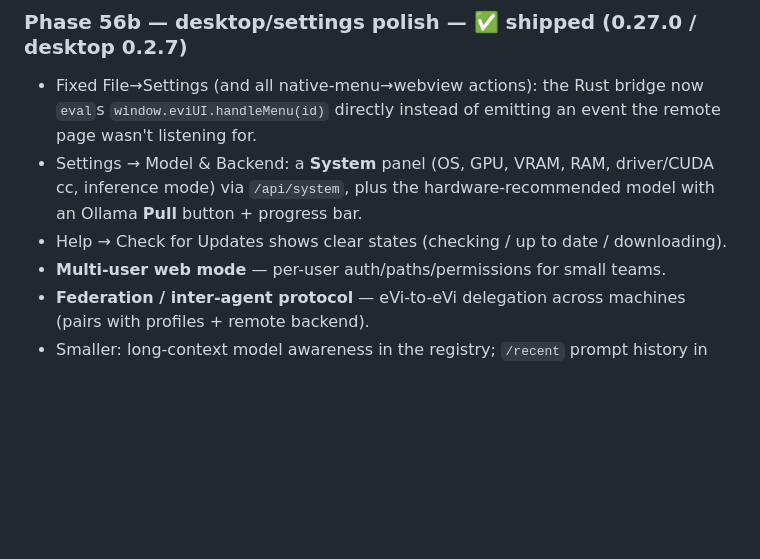
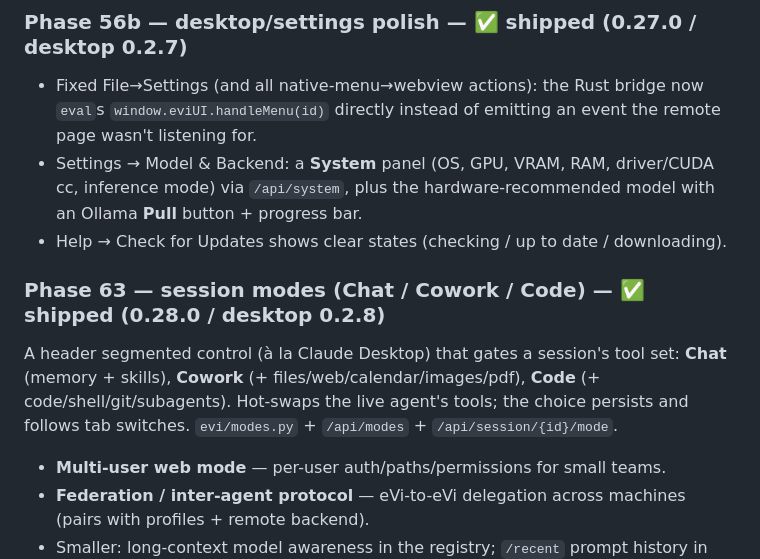
Before and after one commit to evi-assistant/evi-ai, a Markdown page: docs/roadmap.md, the part around the change. Drawn GitHub-style; blank space fills up the shorter version.

Commit message:
docs(roadmap): note Phase 63 session modes shipped in 0.28.0
Co-Authored-By: Claude Opus 4.8 <noreply@anthropic.com>

```diff
--- a/docs/roadmap.md
+++ b/docs/roadmap.md
@@ -153,6 +153,14 @@ A Claude-Desktop-style control surface (the "UI enhancements" detour).
   hardware-recommended model with an Ollama **Pull** button + progress bar.
 - Help → Check for Updates shows clear states (checking / up to date /
   downloading).
+
+### Phase 63 — session modes (Chat / Cowork / Code) — **✅ shipped (0.28.0 / desktop 0.2.8)**
+
+A header segmented control (à la Claude Desktop) that gates a session's tool
+set: **Chat** (memory + skills), **Cowork** (+ files/web/calendar/images/pdf),
+**Code** (+ code/shell/git/subagents). Hot-swaps the live agent's tools; the
+choice persists and follows tab switches. `evi/modes.py` + `/api/modes` +
+`/api/session/{id}/mode`.
 - **Multi-user web mode** — per-user auth/paths/permissions for small teams.
 - **Federation / inter-agent protocol** — eVi-to-eVi delegation across machines
   (pairs with profiles + remote backend).
```
